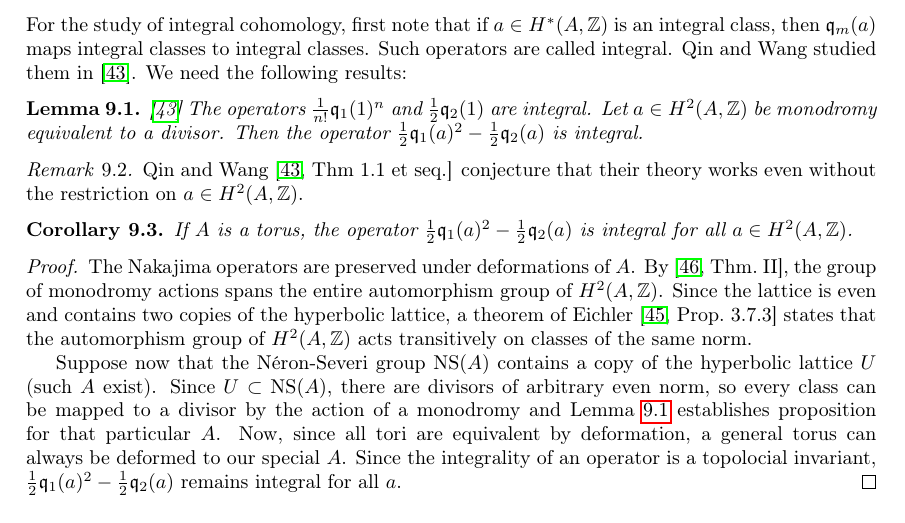
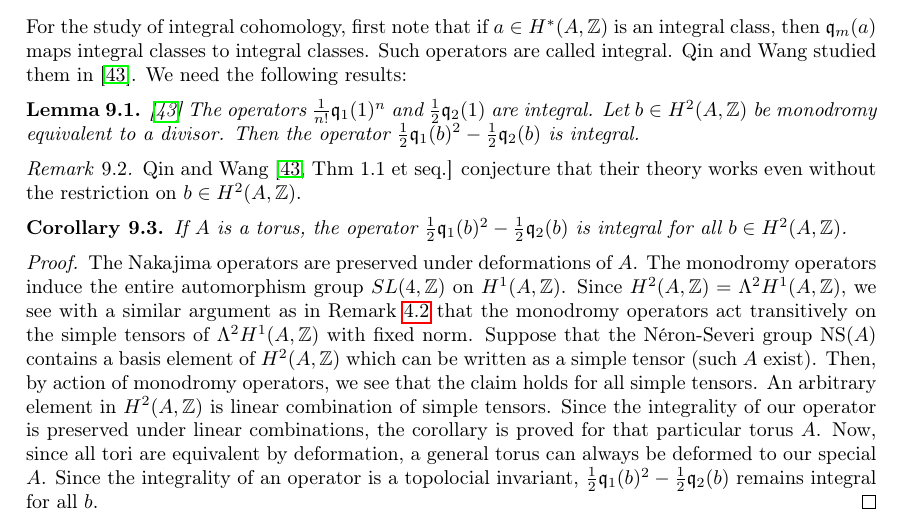
Before and after one commit to NicolasMalebranche/GS_Kummer, a LaTeX paper (Article.tex, which reads Section_Hilbert.tex): part of page 19 of 42, cut so that both start at the same text. Compiled offline with pdfLaTeX.

Commit message:
Repaired monodromy proof?

```diff
--- a/Section_Hilbert.tex
+++ b/Section_Hilbert.tex
@@ -258,24 +258,29 @@ For the study of integral cohomology, first note that if $a \in H^*(A,\Z)$ is an
 
 \begin{lemma} \cite{QinWang}\label{IntegralOperators}
 The operators $\frac{1}{n!}\q_1(1)^n$ and $\frac{1}{2}\q_2(1) $ are integral.
-Let $a\in H^2(A,\Z)$ be monodromy equivalent to a divisor. Then the operator $\frac{1}{2}\q_1(a)^2 - \frac{1}{2}\q_2(a)$ is integral.
+Let $b\in H^2(A,\Z)$ be monodromy equivalent to a divisor. Then the operator $\frac{1}{2}\q_1(b)^2 - \frac{1}{2}\q_2(b)$ is integral.
 \end{lemma}
 \begin{remark}
-Qin and Wang \cite[Thm 1.1 et seq.]{QinWang} conjecture that their theory works even without the restriction on $a\in H^2(A,\Z)$.
+Qin and Wang \cite[Thm 1.1 et seq.]{QinWang} conjecture that their theory works even without the restriction on $b\in H^2(A,\Z)$.
 \end{remark}
 
 \begin{corollary} \label{IntegralOperatorsTorus}
-If $A$ is a torus, the operator $\frac{1}{2}\q_1(a)^2 - \frac{1}{2}\q_2(a)$ is integral for all $a\in H^2(A,\Z)$.
+If $A$ is a torus, the operator $\frac{1}{2}\q_1(b)^2 - \frac{1}{2}\q_2(b)$ is integral for all $b\in H^2(A,\Z)$.
 \end{corollary}
 \begin{proof}
 The Nakajima operators are preserved under deformations of $A$.
-By \cite[Thm.~II]{Shioda}, the group of monodromy actions spans the entire automorphism group of $H^2(A,\Z)$.
-Since the lattice is even and contains two copies of the hyperbolic lattice, a theorem of Eichler \cite[Prop.~3.7.3]{Scattone} states that the automorphism group of $H^2(A,\Z)$ acts transitively on classes of the same norm.
-
-Suppose now that the N\'eron-Severi group $\NS(A)$ contains a copy of the hyperbolic lattice $U$ (such $A$ exist).
-Since $U\subset \NS(A)$, there are divisors of arbitrary even norm,
-so every class can be mapped to a divisor by the action of a monodromy and Lemma \ref{IntegralOperators} establishes proposition for that particular $A$.
-Now, since all tori are equivalent by deformation, a general torus can always be deformed to our special $A$. Since the integrality of an operator is a topolocial invariant, $\frac{1}{2}\q_1(a)^2 - \frac{1}{2}\q_2(a)$ remains integral for all $a$.
+The monodromy operators induce the entire automorphism group $SL(4,\Z)$ on $H^1(A,\Z)$.
+Since $H^2(A,\Z)= \Lambda^2H^1(A,\Z)$, we see with a similar argument as in Remark \ref{simplePlanes} that the monodromy operators act transitively on the simple tensors of $\Lambda^2H^1(A,\Z)$ with fixed norm.
+Suppose that the N\'eron-Severi group $\NS(A)$ contains a basis element of $H^2(A,\Z)$ which can be written as a simple tensor (such $A$ exist).
+Then, by action of monodromy operators, we see that the claim holds for all simple tensors.
+An arbitrary element in $H^2(A,\Z)$ is linear combination of simple tensors. Since the integrality of our operator is preserved under linear combinations, the corollary is proved for that particular torus $A$.
+%By \cite[Thm.~II]{Shioda}, the group of monodromy actions spans the entire automorphism group of $H^2(A,\Z)$.
+%Since the lattice is even and contains two copies of the hyperbolic lattice, a theorem of Eichler \cite[Prop.~3.7.3]{Scattone} states that the automorphism group of $H^2(A,\Z)$ acts transitively on classes of the same norm.
+%
+%Suppose now that the N\'eron-Severi group $\NS(A)$ contains a copy of the hyperbolic lattice $U$ (such $A$ exist).
+%Since $U\subset \NS(A)$, there are divisors of arbitrary even norm,
+%so every class can be mapped to a divisor by the action of a monodromy and Lemma \ref{IntegralOperators} establishes proposition for that particular $A$.
+Now, since all tori are equivalent by deformation, a general torus can always be deformed to our special $A$. Since the integrality of an operator is a topolocial invariant, $\frac{1}{2}\q_1(b)^2 - \frac{1}{2}\q_2(b)$ remains integral for all $b$.
 \end{proof}
 
 \begin{proposition} Assume that $H^*(A,\Z)$ is free of torsion.
```
Also changed, not shown: Section_Symplectic.tex (+1 -1 lines).
